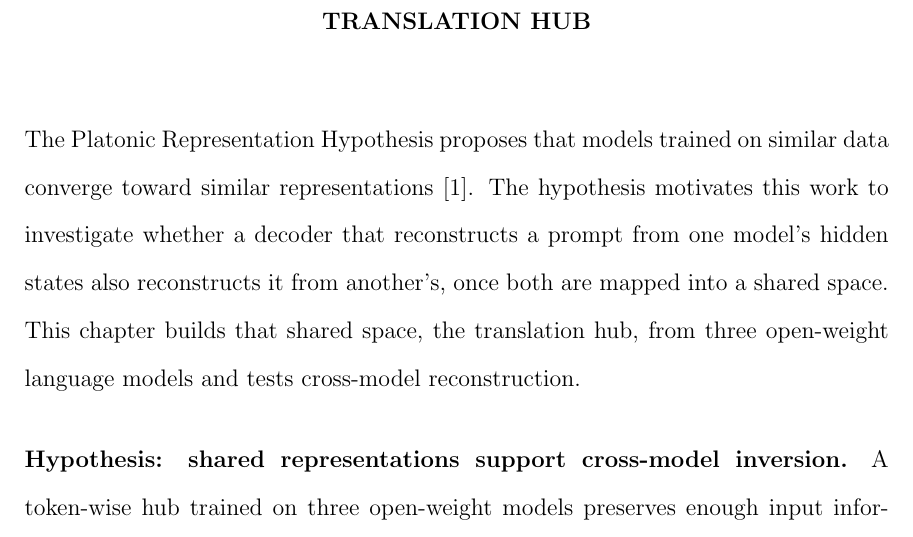
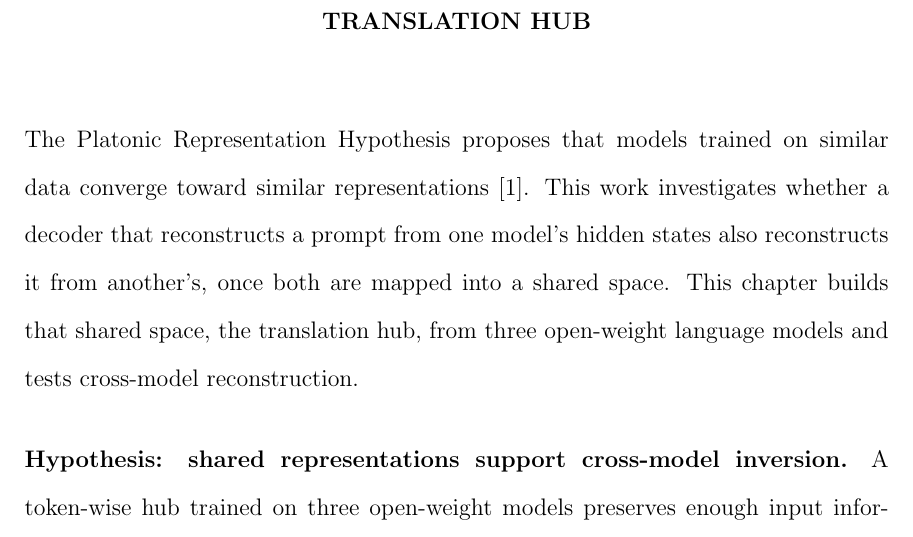
Before and after one commit to pdang468/writing_proposal_dec26, a LaTeX thesis (main.tex, which reads chapters/ch3_translation_hub/s0_opening.tex): part of page 15 of 45, cut so that both start at the same text. Compiled offline with pdfLaTeX.

Commit message:
sync from Overleaf: the author's edits to the ch3 opening

```diff
--- a/chapters/ch3_translation_hub/s0_opening.tex
+++ b/chapters/ch3_translation_hub/s0_opening.tex
@@ -1,5 +1,5 @@
 The Platonic Representation Hypothesis proposes that models trained on similar data converge toward similar representations~\cite{huh2024platonic}.
-The hypothesis motivates this work to investigate whether a decoder that reconstructs a prompt from one model's hidden states also reconstructs it from another's, once both are mapped into a shared space.
+This work investigates whether a decoder that reconstructs a prompt from one model's hidden states also reconstructs it from another's, once both are mapped into a shared space.
 This chapter builds that shared space, the translation hub, from three open-weight language models and tests cross-model reconstruction.
 
 \paragraph{Hypothesis: shared representations support cross-model inversion.} A token-wise hub trained on three open-weight models preserves enough input information for each frozen model to reconstruct the prompt from any other model's hub outputs.
```
